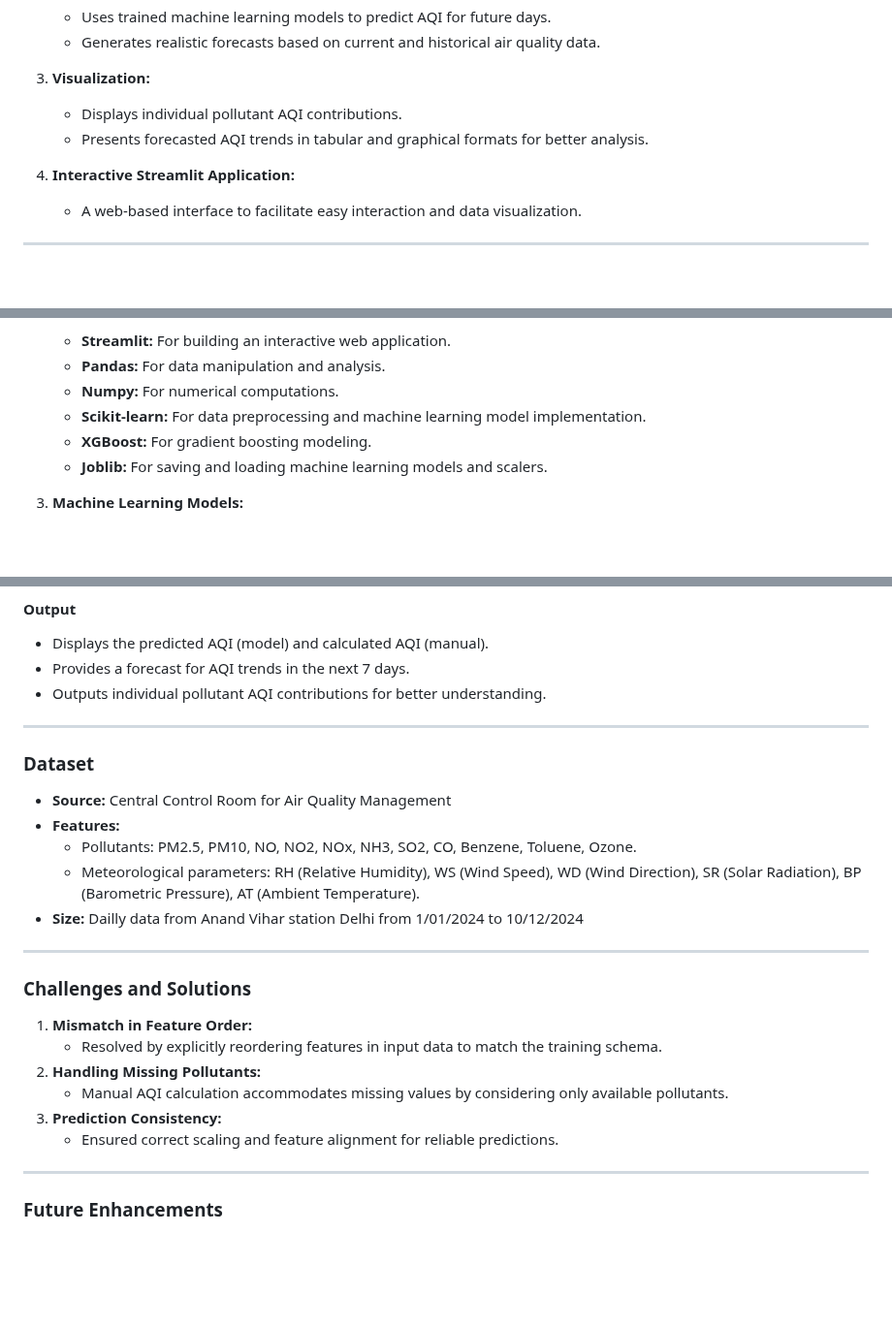
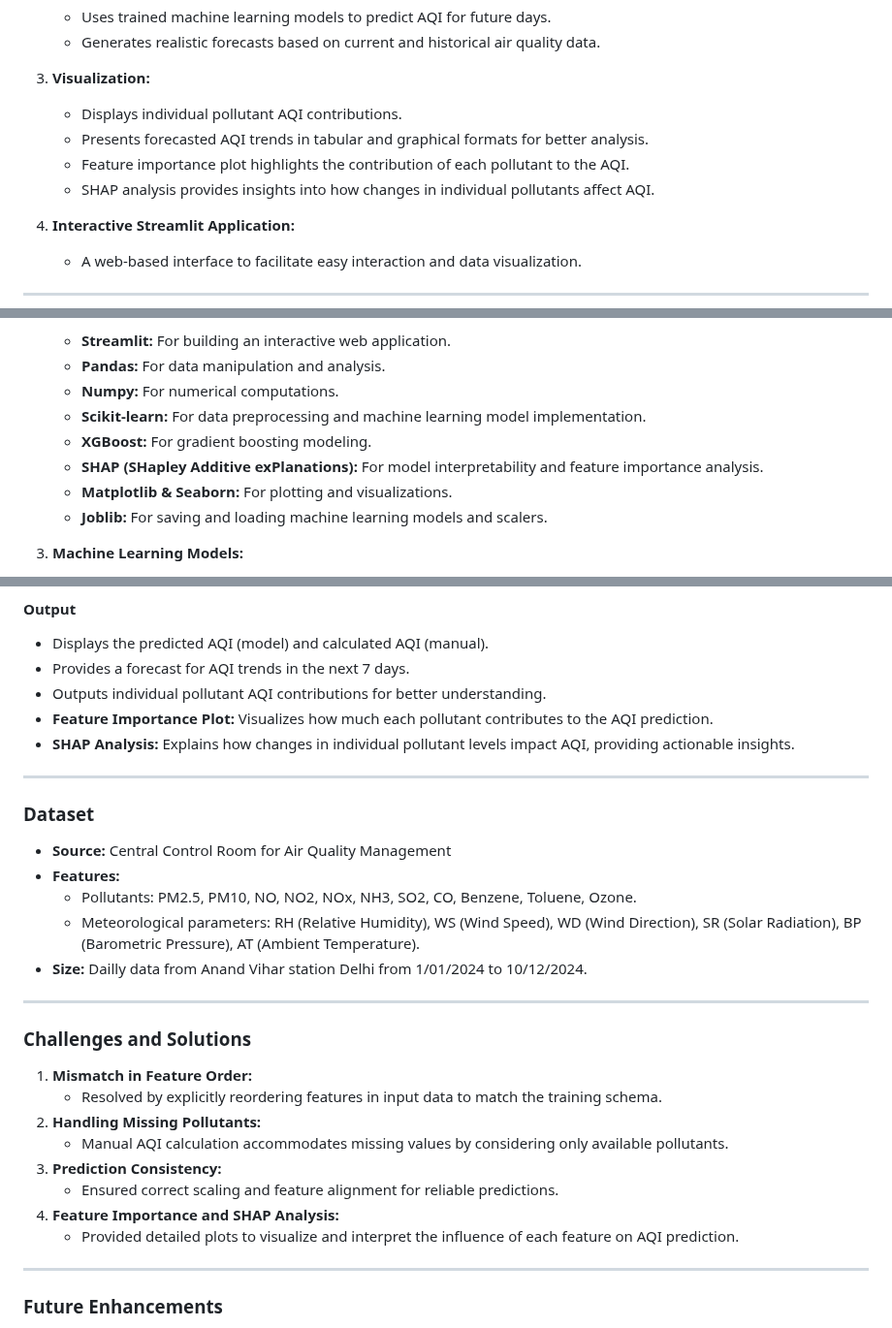
Before and after one commit to RebelAKL/Analysing-air-quality-using-various-ML-algorithms, a Markdown page: README.md, 3 parts joined by grey strips. Shown at 97% size. Drawn GitHub-style; blank space fills up the shorter version.

```diff
--- a/README.md
+++ b/README.md
@@ -19,6 +19,8 @@ The AQI Forecasting and Prediction project is designed to analyze air quality pa
 3. **Visualization:**
    - Displays individual pollutant AQI contributions.
    - Presents forecasted AQI trends in tabular and graphical formats for better analysis.
+   - Feature importance plot highlights the contribution of each pollutant to the AQI.
+   - SHAP analysis provides insights into how changes in individual pollutants affect AQI.
 
 4. **Interactive Streamlit Application:**
    - A web-based interface to facilitate easy interaction and data visualization.
@@ -35,6 +37,8 @@ The AQI Forecasting and Prediction project is designed to analyze air quality pa
    - **Numpy:** For numerical computations.
    - **Scikit-learn:** For data preprocessing and machine learning model implementation.
    - **XGBoost:** For gradient boosting modeling.
+   - **SHAP (SHapley Additive exPlanations):** For model interpretability and feature importance analysis.
+   - **Matplotlib & Seaborn:** For plotting and visualizations.
    - **Joblib:** For saving and loading machine learning models and scalers.
 
 3. **Machine Learning Models:**
@@ -77,6 +81,8 @@ The AQI Forecasting and Prediction project is designed to analyze air quality pa
 - Displays the predicted AQI (model) and calculated AQI (manual).
 - Provides a forecast for AQI trends in the next 7 days.
 - Outputs individual pollutant AQI contributions for better understanding.
+- **Feature Importance Plot:** Visualizes how much each pollutant contributes to the AQI prediction.
+- **SHAP Analysis:** Explains how changes in individual pollutant levels impact AQI, providing actionable insights.
 
 ---
 
@@ -85,7 +91,7 @@ The AQI Forecasting and Prediction project is designed to analyze air quality pa
 - **Features:**
   - Pollutants: PM2.5, PM10, NO, NO2, NOx, NH3, SO2, CO, Benzene, Toluene, Ozone.
   - Meteorological parameters: RH (Relative Humidity), WS (Wind Speed), WD (Wind Direction), SR (Solar Radiation), BP (Barometric Pressure), AT (Ambient Temperature).
-- **Size:** Dailly data from Anand Vihar station Delhi from 1/01/2024 to 10/12/2024
+- **Size:** Dailly data from Anand Vihar station Delhi from 1/01/2024 to 10/12/2024.
 
 ---
 
@@ -96,6 +102,8 @@ The AQI Forecasting and Prediction project is designed to analyze air quality pa
    - Manual AQI calculation accommodates missing values by considering only available pollutants.
 3. **Prediction Consistency:**
    - Ensured correct scaling and feature alignment for reliable predictions.
+4. **Feature Importance and SHAP Analysis:**
+   - Provided detailed plots to visualize and interpret the influence of each feature on AQI prediction.
 
 ---
 
```
